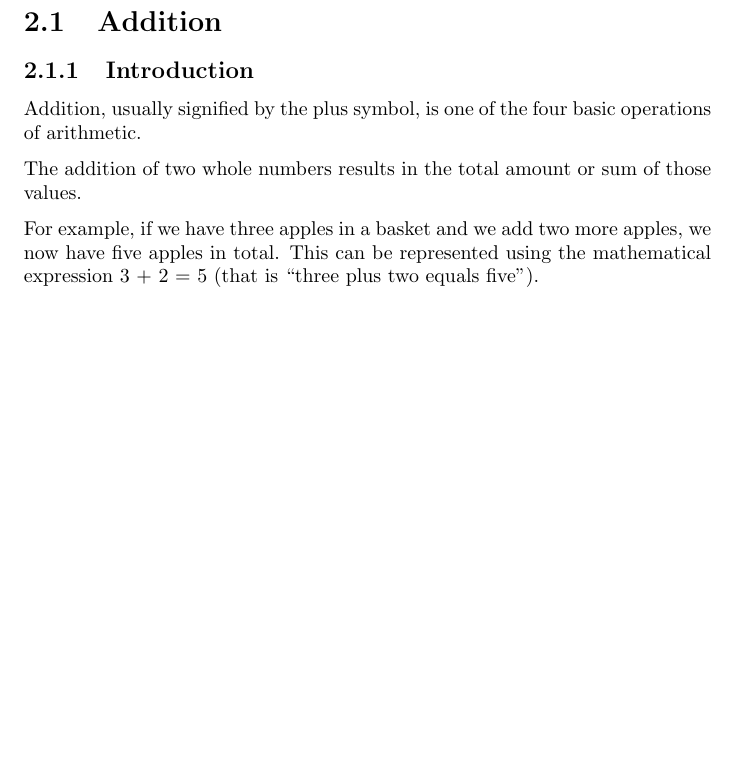
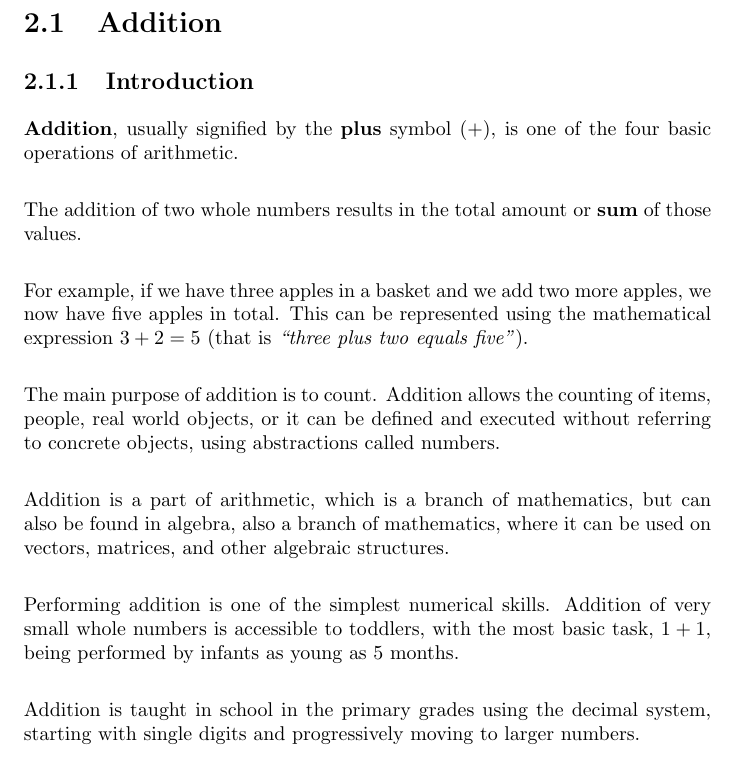
Before and after one commit to mikewheelmaker/math-book, a LaTeX book (math_glossary.tex): part of page 7 of 55, cut so that both start at the same text, the shorter picture padded with empty space. Compiled offline with pdfLaTeX.

Commit message:
Addition: Introduction #2

```diff
--- a/math_glossary.tex
+++ b/math_glossary.tex
@@ -38,14 +38,27 @@ this project, you can do so in several ways:
 
 \chapter{A}
 \section{Addition}
+\subsection{Introduction}
+\textbf{Addition}, usually signified by the \textbf{plus} symbol ($+$),
+is one of the four basic operations of arithmetic.
 
-\subsection{Introduction}
-Addition, usually signified by the plus symbol, is one of the four basic operations of arithmetic.
-
-The addition of two whole numbers results in the total amount or sum of those values.
+The addition of two whole numbers results in the total amount or \textbf{sum} of those values.
 
 For example, if we have three apples in a basket and we add two more apples, we now have five apples in total.
-This can be represented using the mathematical expression 3 + 2 = 5 (that is ``three plus two equals five'').
+This can be represented using the mathematical expression $3 + 2 = 5$
+(that is \emph{``three plus two equals five''}).
+
+The main purpose of addition is to count. Addition allows the counting of items, people, real world objects,
+or it can be defined and executed without referring to concrete objects, using abstractions called numbers.
+
+Addition is a part of arithmetic, which is a branch of mathematics, but can also be found in algebra,
+also a branch of mathematics, where it can be used on vectors, matrices, and other algebraic structures.
+
+Performing addition is one of the simplest numerical skills. Addition of very small whole numbers is
+accessible to toddlers, with the most basic task, $1 + 1$, being performed by infants as young as 5 months.
+
+Addition is taught in school in the primary grades using the decimal system, starting with single digits
+and progressively moving to larger numbers.
 
 \subsection{Notation and Terminology}
 
```
Also changed, not shown: math_glossary.pdf.
